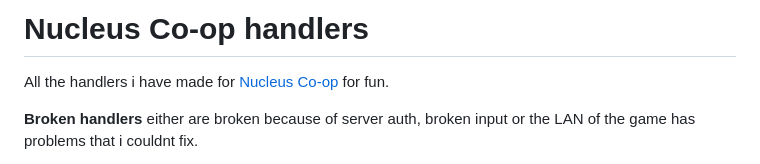
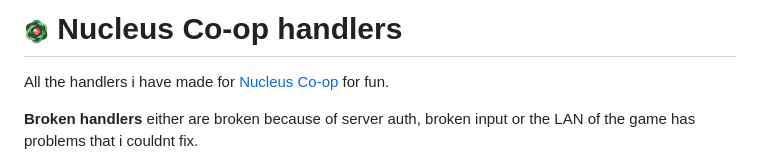
Before and after one commit to birdenly/NC-handlers, a Markdown page: README.md, the part around the change. GitHub-like rendering; pictures changed too: logonav.png (added).

```diff
--- a/README.md
+++ b/README.md
@@ -1,4 +1,4 @@
-# Nucleus Co-op handlers
+# <img src="logonav.png" alt="drawing" width="25" height="25"/>  Nucleus Co-op handlers
 All the handlers i have made for [Nucleus Co-op](https://nucleus-coop.github.io/) for fun.
 
 **Broken handlers** either are broken because of server auth, broken input or the LAN of the game has problems that i couldnt fix.
```
Also changed, not shown: 16 other files.
